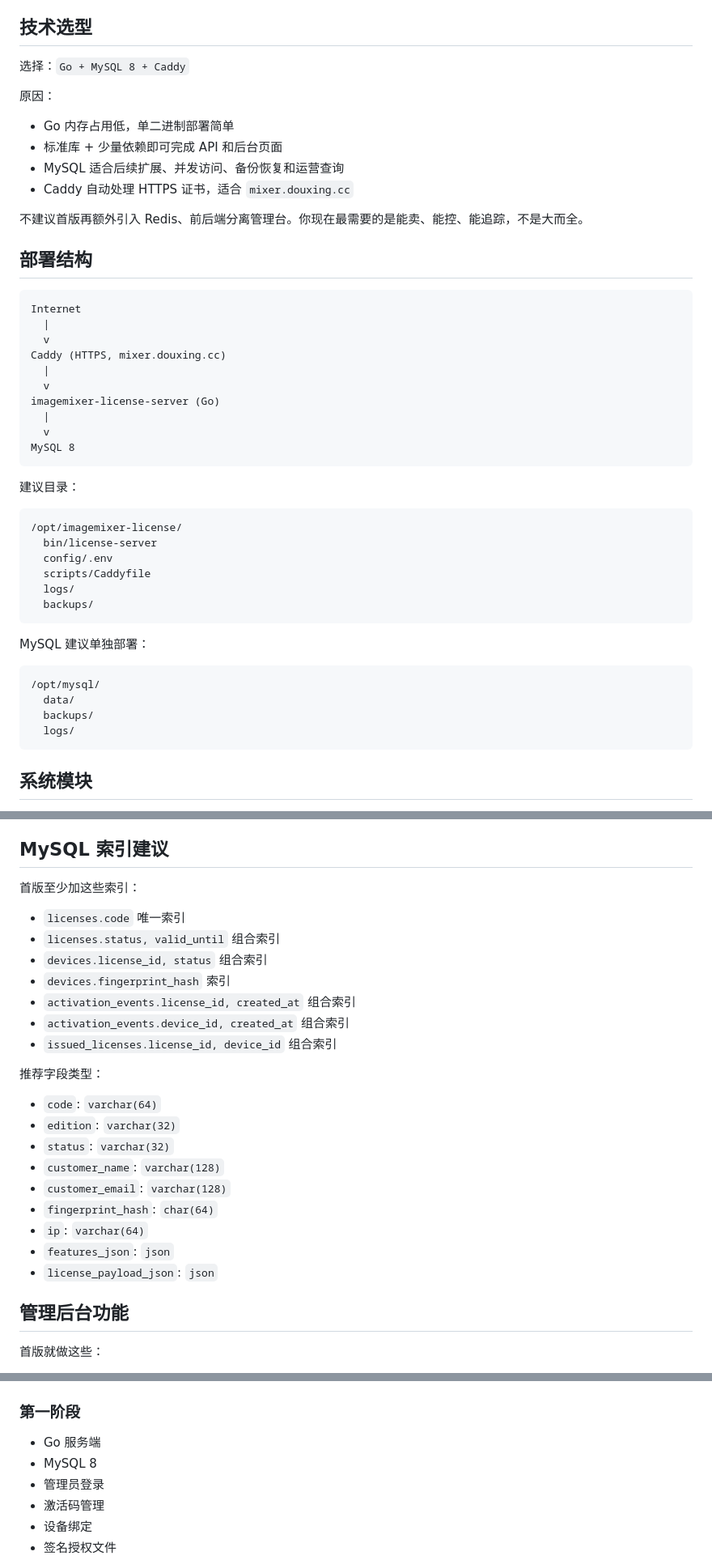
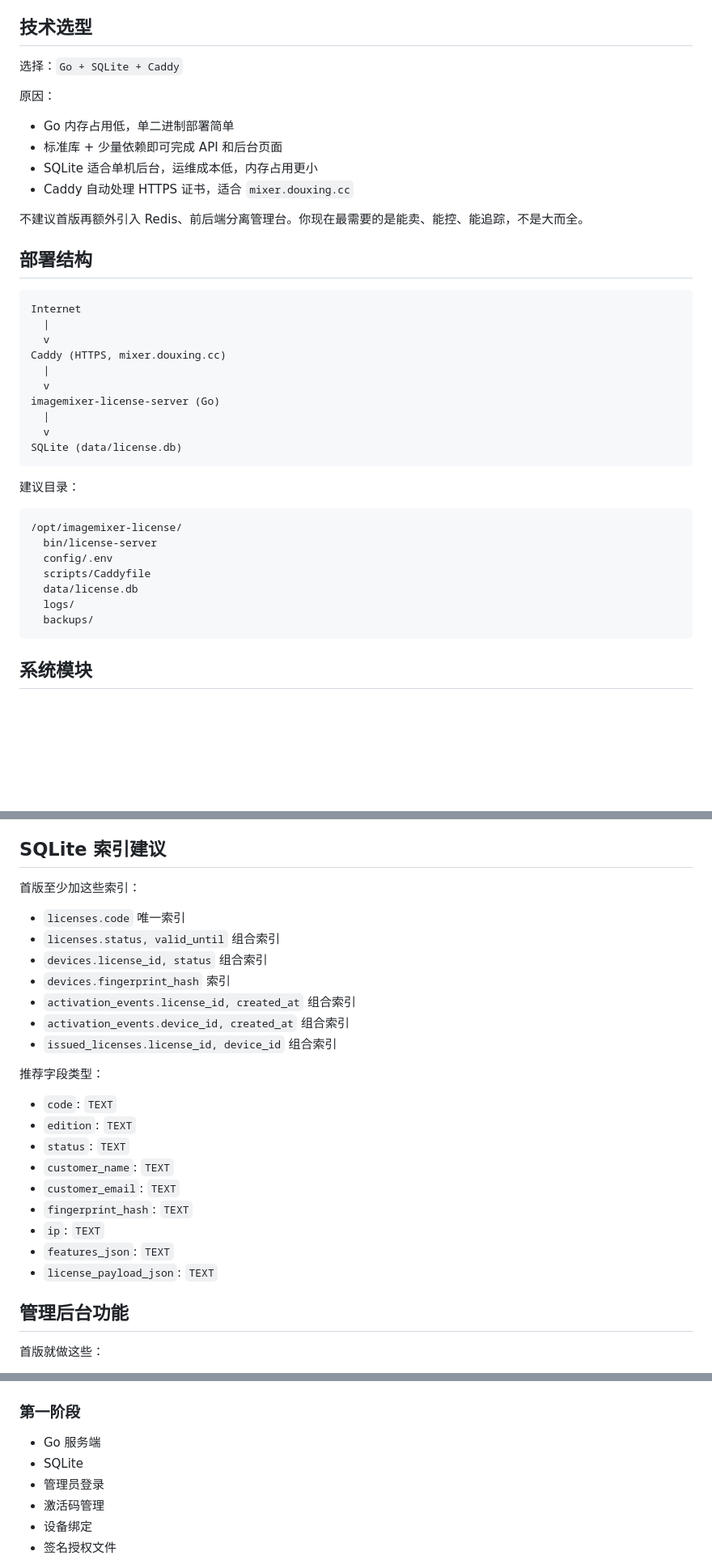
Before and after one commit to 353338110/image-mixer, a Markdown page: docs/license-platform-design.md, 3 parts joined by grey strips. Shown at 81% size. Drawn GitHub-style; blank space fills up the shorter version.

Commit message:
docs: switch license platform design back to sqlite

````diff
--- a/docs/license-platform-design.md
+++ b/docs/license-platform-design.md
@@ -14,13 +14,13 @@
 
 ## 技术选型
 
-选择：`Go + MySQL 8 + Caddy`
+选择：`Go + SQLite + Caddy`
 
 原因：
 
 - Go 内存占用低，单二进制部署简单
 - 标准库 + 少量依赖即可完成 API 和后台页面
-- MySQL 适合后续扩展、并发访问、备份恢复和运营查询
+- SQLite 适合单机后台，运维成本低，内存占用更小
 - Caddy 自动处理 HTTPS 证书，适合 `mixer.douxing.cc`
 
 不建议首版再额外引入 Redis、前后端分离管理台。你现在最需要的是能卖、能控、能追踪，不是大而全。
@@ -37,7 +37,7 @@ Caddy (HTTPS, mixer.douxing.cc)
 imagemixer-license-server (Go)
   |
   v
-MySQL 8
+SQLite (data/license.db)
 ```
 
 建议目录：
@@ -47,17 +47,9 @@ MySQL 8
   bin/license-server
   config/.env
   scripts/Caddyfile
+  data/license.db
   logs/
   backups/
-```
-
-MySQL 建议单独部署：
-
-```text
-/opt/mysql/
-  data/
-  backups/
-  logs/
 ```
 
 ## 系统模块
@@ -254,7 +246,7 @@ ID 如果希望后续对外暴露更安全，建议：
 - `expires_at`
 - `created_at`
 
-## MySQL 索引建议
+## SQLite 索引建议
 
 首版至少加这些索引：
 
@@ -268,15 +260,15 @@ ID 如果希望后续对外暴露更安全，建议：
 
 推荐字段类型：
 
-- `code`: `varchar(64)`
-- `edition`: `varchar(32)`
-- `status`: `varchar(32)`
-- `customer_name`: `varchar(128)`
-- `customer_email`: `varchar(128)`
-- `fingerprint_hash`: `char(64)`
-- `ip`: `varchar(64)`
-- `features_json`: `json`
-- `license_payload_json`: `json`
+- `code`: `TEXT`
+- `edition`: `TEXT`
+- `status`: `TEXT`
+- `customer_name`: `TEXT`
+- `customer_email`: `TEXT`
+- `fingerprint_hash`: `TEXT`
+- `ip`: `TEXT`
+- `features_json`: `TEXT`
+- `license_payload_json`: `TEXT`
 
 ## 管理后台功能
 
@@ -425,7 +417,7 @@ ID 如果希望后续对外暴露更安全，建议：
 ### 第一阶段
 
 - Go 服务端
-- MySQL 8
+- SQLite
 - 管理员登录
 - 激活码管理
 - 设备绑定
````
Also changed, not shown: other parts of docs/license-platform-design.md (+9 -9 lines).
